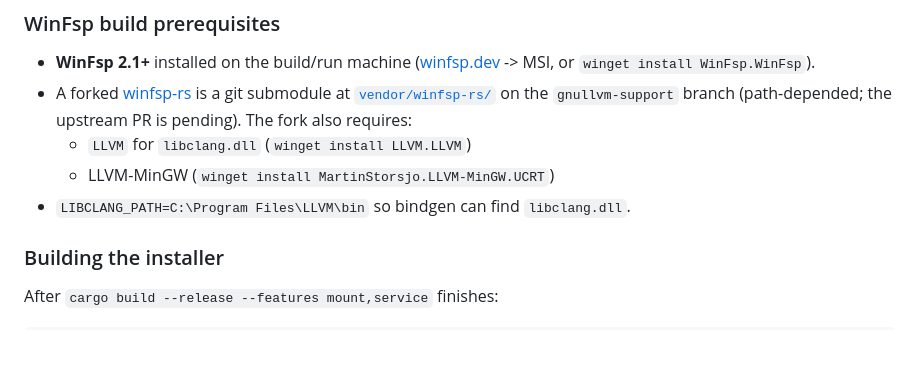
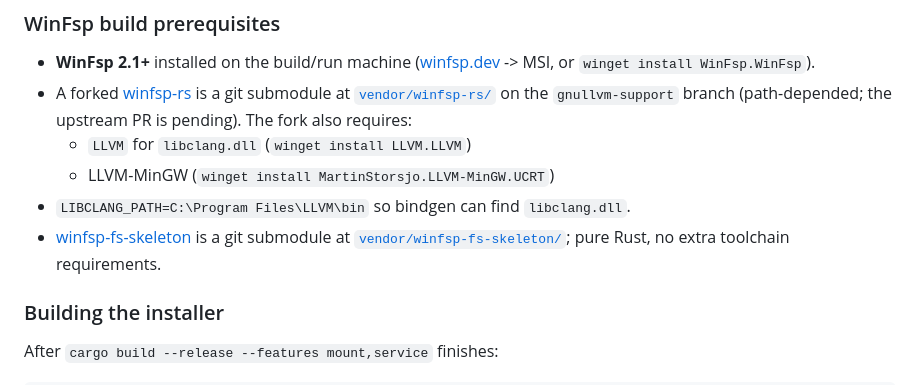
Before and after one commit to antimatter-studios/ext4-win-driver, a Markdown page: README.md, the part around one of its changes. Drawn GitHub-style; blank space fills up the shorter version.

```diff
--- a/README.md
+++ b/README.md
@@ -165,6 +216,9 @@ where the LocalSystem PATH doesn't reach the LLVM-MinGW runtime dir.
   - `LLVM` for `libclang.dll` (`winget install LLVM.LLVM`)
   - LLVM-MinGW (`winget install MartinStorsjo.LLVM-MinGW.UCRT`)
 - `LIBCLANG_PATH=C:\Program Files\LLVM\bin` so bindgen can find `libclang.dll`.
+- [winfsp-fs-skeleton](https://github.com/antimatter-studios/winfsp-fs-skeleton)
+  is a git submodule at [`vendor/winfsp-fs-skeleton/`](./vendor/winfsp-fs-skeleton);
+  pure Rust, no extra toolchain requirements.
 
 ### Building the installer
 
```
Also changed, not shown: other parts of README.md (+51 -0 lines), installer/README.md (+9 -1 lines).
